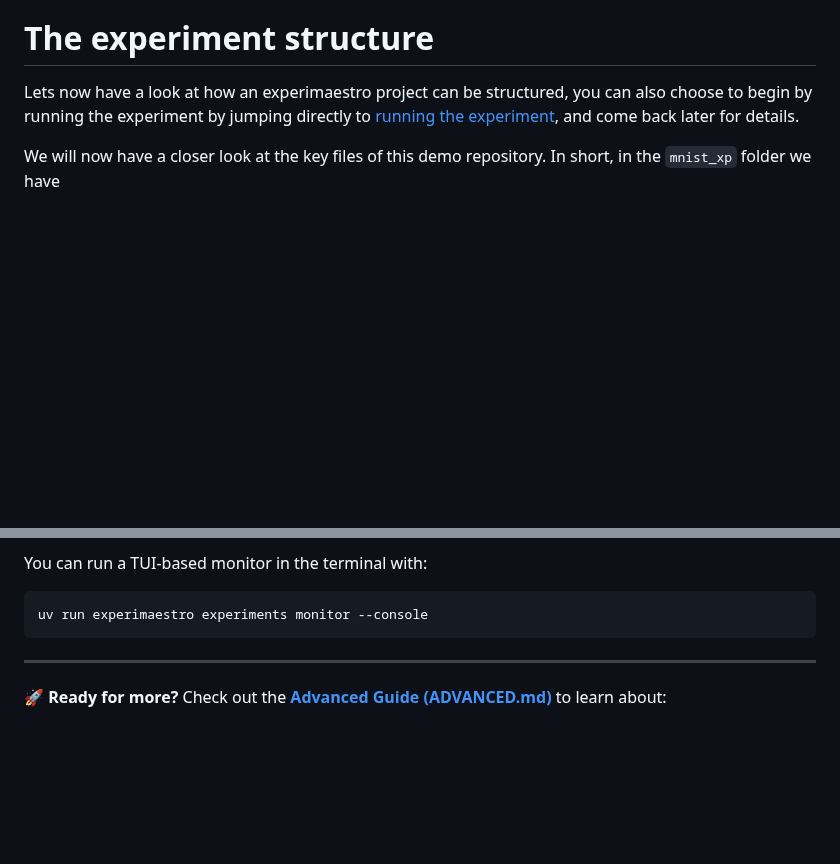
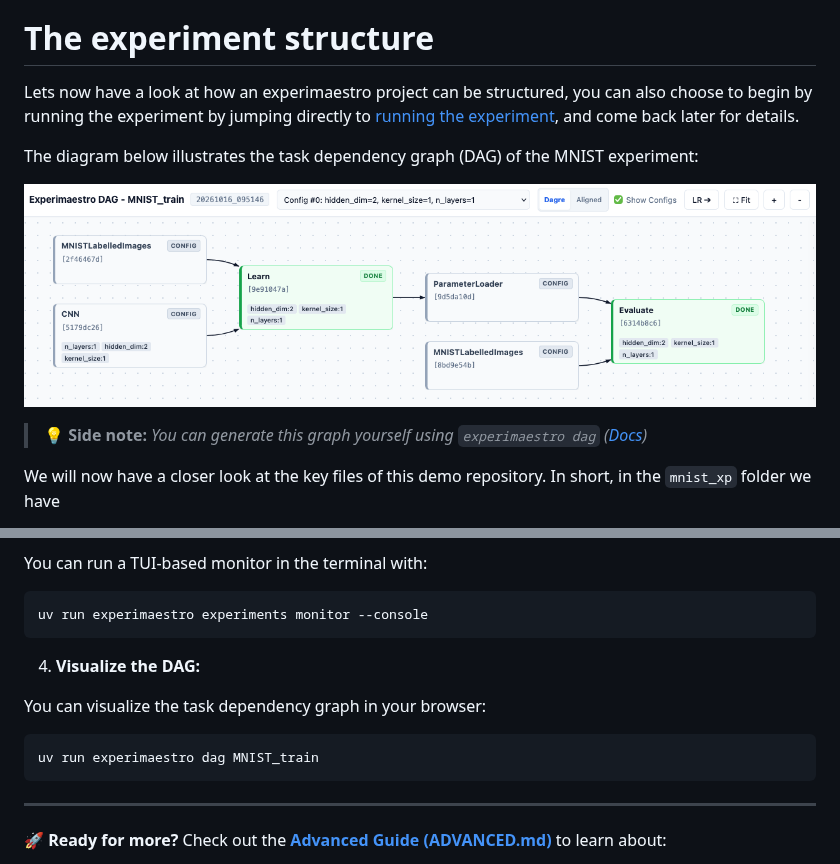
Before and after one commit to experimaestro/experimaestro-demo, a Markdown page: README.md, 2 parts joined by grey strips. Drawn GitHub-style; pictures changed too: img/DAG_example.png (added); blank space fills up the shorter version.

````diff
--- a/README.md
+++ b/README.md
@@ -85,6 +85,12 @@ For SLURM clusters, the equivalent is `experimaestro launchers slurm generate` (
 # The experiment structure
 
 Lets now have a look at how an experimaestro project can be structured, you can also choose to begin by running the experiment by jumping directly to [running the experiment](#running-the-experiment), and come back later for details.
+
+The diagram below illustrates the task dependency graph (DAG) of the MNIST experiment:
+
+![Experiment DAG](img/DAG_example.png)
+
+> 💡 **Side note:** *You can generate this graph yourself using `experimaestro dag` ([Docs](cli.md#experiment-dag-visualization-experimaestro-dag))*
 
 We will now have a closer look at the key files of this demo repository. In short, in the `mnist_xp` folder we have
 
@@ -389,6 +395,13 @@ You can run a TUI-based monitor in the terminal with:
 uv run experimaestro experiments monitor --console
 ```
 
+4.  **Visualize the DAG:**
+
+You can visualize the task dependency graph in your browser:
+```bash
+uv run experimaestro dag MNIST_train
+```
+
 
 ---
 
````
Also changed, not shown: ADVANCED.md (+20 -20 lines), 2 other files.
